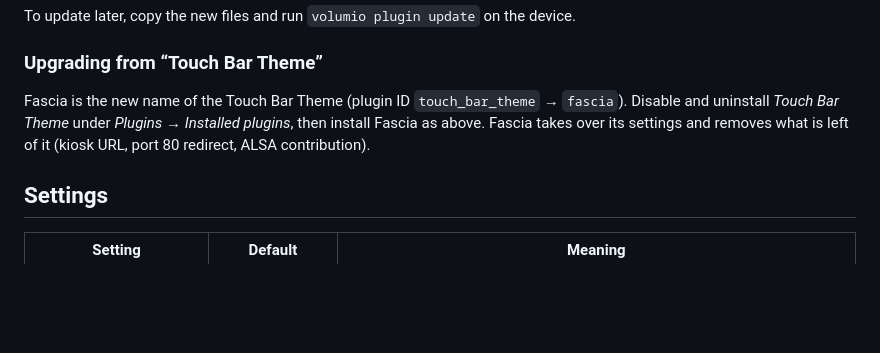
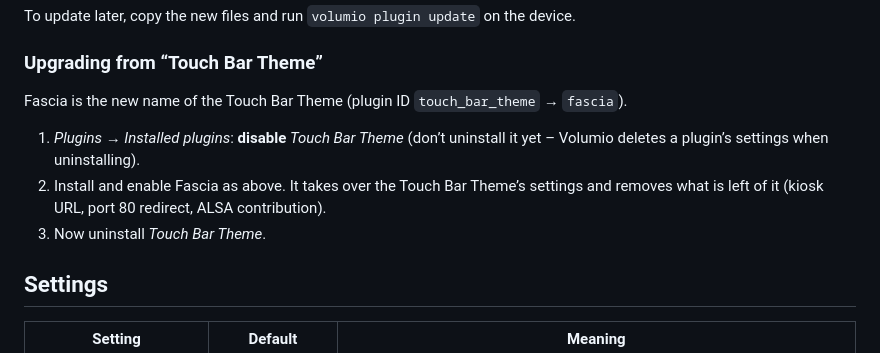
Before and after one commit to deckerjulian/volumio-fascia, a Markdown page: README.md, the part around the change. Drawn GitHub-style; blank space fills up the shorter version.

```diff
--- a/README.md
+++ b/README.md
@@ -106,10 +106,13 @@ To update later, copy the new files and run `volumio plugin update` on the devic
 
 ### Upgrading from “Touch Bar Theme”
 
-Fascia is the new name of the Touch Bar Theme (plugin ID `touch_bar_theme` → `fascia`). Disable and
-uninstall *Touch Bar Theme* under *Plugins → Installed plugins*, then install Fascia as above.
-Fascia takes over its settings and removes what is left of it (kiosk URL, port 80 redirect, ALSA
-contribution).
+Fascia is the new name of the Touch Bar Theme (plugin ID `touch_bar_theme` → `fascia`).
+
+1. *Plugins → Installed plugins*: **disable** *Touch Bar Theme* (don’t uninstall it yet – Volumio
+   deletes a plugin’s settings when uninstalling).
+2. Install and enable Fascia as above. It takes over the Touch Bar Theme’s settings and removes
+   what is left of it (kiosk URL, port 80 redirect, ALSA contribution).
+3. Now uninstall *Touch Bar Theme*.
 
 ## Settings
 
```
Also changed, not shown: CHANGELOG.md (+2 -2 lines), README.de.md (+7 -4 lines).
